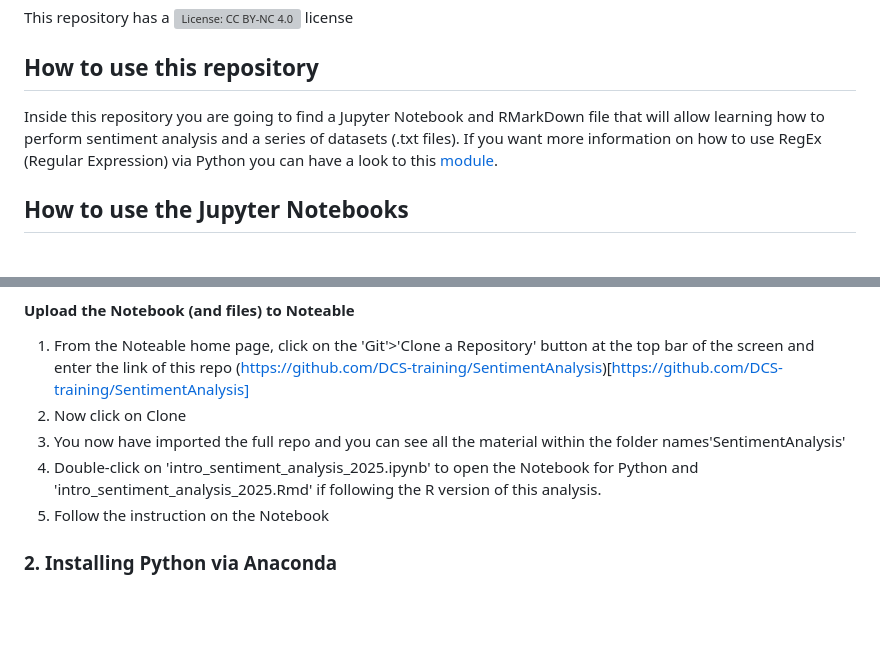
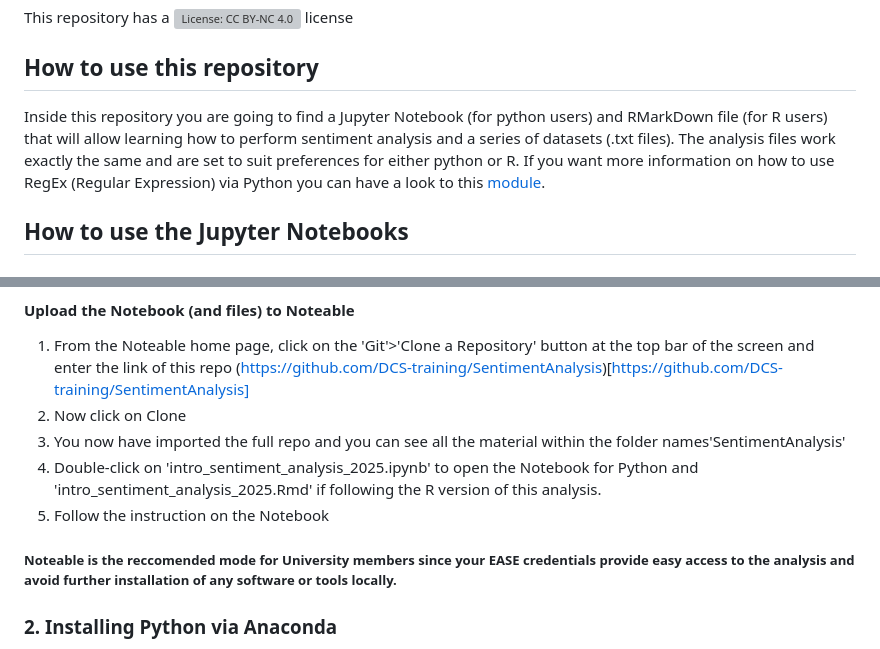
Before and after one commit to DCS-training/SentimentAnalysis, a Markdown page: README.md, 2 parts joined by grey strips. GitHub-like rendering; blank space fills up the shorter version; grey boxes are pictures that could not be loaded.

```diff
--- a/README.md
+++ b/README.md
@@ -27,7 +27,7 @@ This repository has a [![License: CC BY-NC 4.0](https://licensebuttons.net/l/by-
 
 ## How to use this repository
 
-Inside this repository you are going to find a Jupyter Notebook and RMarkDown file that will allow learning how to perform sentiment analysis and a series of datasets (.txt files).
+Inside this repository you are going to find a Jupyter Notebook (for python users) and RMarkDown file (for R users) that will allow learning how to perform sentiment analysis and a series of datasets (.txt files). The analysis files work exactly the same and are set to suit preferences for either python or R.
 If you want more information on how to use RegEx (Regular Expression) via Python you can have a look to this [module](https://www.w3schools.com/python/python_regex.asp).
 
 ## How to use the Jupyter Notebooks
@@ -55,6 +55,7 @@ To get started:
 4.  Double-click on 'intro_sentiment_analysis_2025.ipynb' to open the Notebook for Python and 'intro_sentiment_analysis_2025.Rmd' if following the R version of this analysis.
 5.  Follow the instruction on the Notebook
 
+##### Noteable is the reccomended mode for University members since your EASE credentials provide easy access to the analysis and avoid further installation of any software or tools locally.
 
 ### 2. Installing Python via Anaconda
 
```
